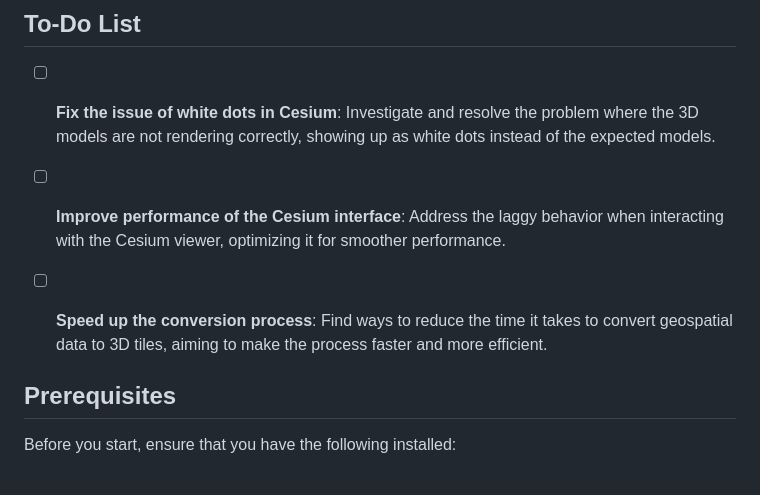
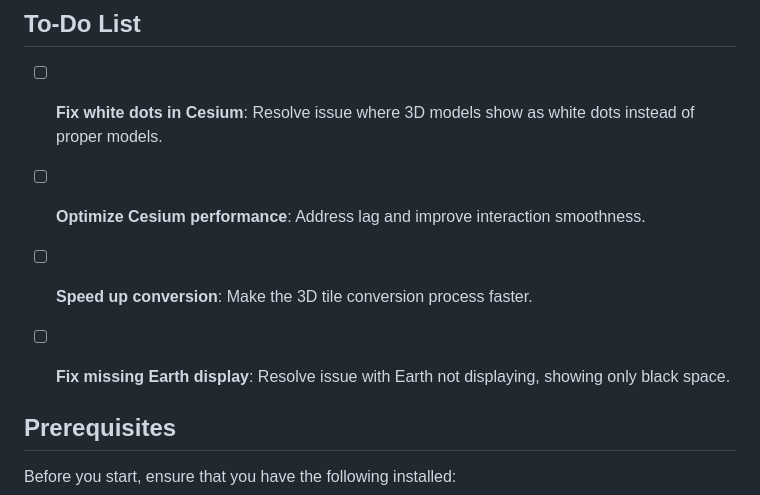
Before and after one commit to wael-dr/mobilitydb-internship, a Markdown page: README.md, the part around the change. Rendered like a GitHub page.

```diff
--- a/README.md
+++ b/README.md
@@ -4,11 +4,14 @@ This project is a tool for converting and visualizing geospatial data into 3D Ti
 
 ## To-Do List
 
-- [ ] **Fix the issue of white dots in Cesium**: Investigate and resolve the problem where the 3D models are not rendering correctly, showing up as white dots instead of the expected models.
+- [ ] **Fix white dots in Cesium**: Resolve issue where 3D models show as white dots instead of proper models.
 
-- [ ] **Improve performance of the Cesium interface**: Address the laggy behavior when interacting with the Cesium viewer, optimizing it for smoother performance.
+- [ ] **Optimize Cesium performance**: Address lag and improve interaction smoothness.
 
-- [ ] **Speed up the conversion process**: Find ways to reduce the time it takes to convert geospatial data to 3D tiles, aiming to make the process faster and more efficient.
+- [ ] **Speed up conversion**: Make the 3D tile conversion process faster.
+
+- [ ] **Fix missing Earth display**: Resolve issue with Earth not displaying, showing only black space.
+
 
 
 ## Prerequisites
```
